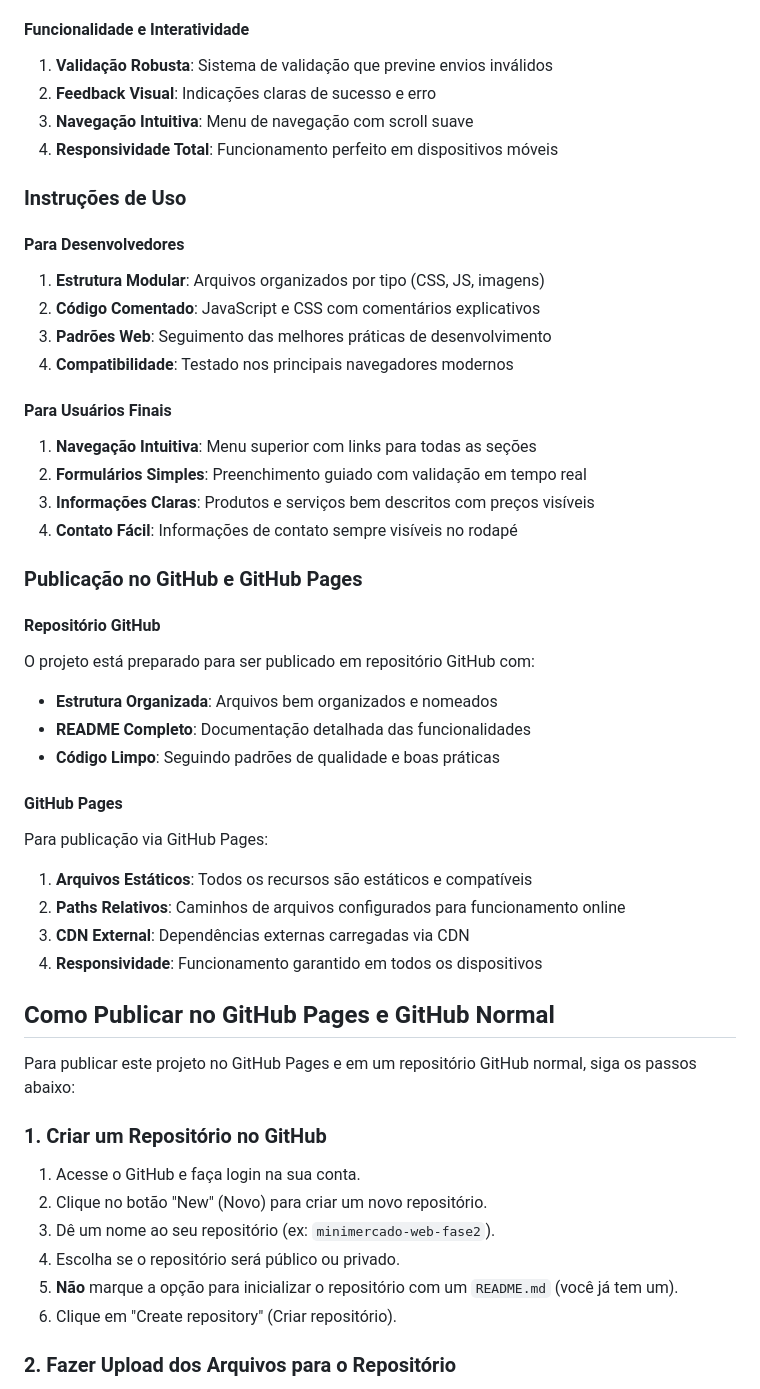
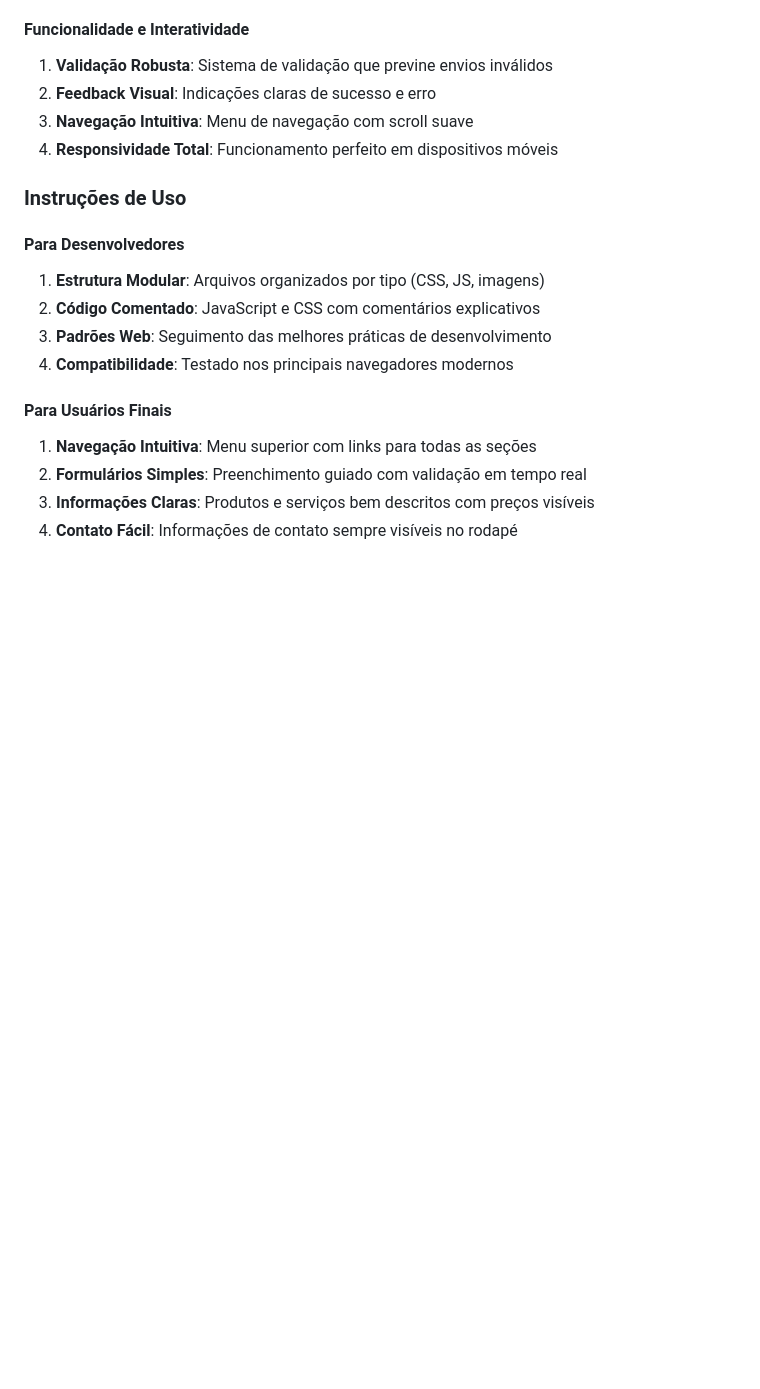
Before and after one commit to gutx188/Minimercado-fase2, a Markdown page: README.md, the part around the change printed below. Rendered like a GitHub page; blank space fills up the shorter version.

```diff
--- a/README.md
+++ b/README.md
@@ -128,34 +128,3 @@ O carrossel implementado oferece:
 2. **Formulários Simples**: Preenchimento guiado com validação em tempo real
 3. **Informações Claras**: Produtos e serviços bem descritos com preços visíveis
 4. **Contato Fácil**: Informações de contato sempre visíveis no rodapé
-
-### Publicação no GitHub e GitHub Pages
-
-#### Repositório GitHub
-O projeto está preparado para ser publicado em repositório GitHub com:
-- **Estrutura Organizada**: Arquivos bem organizados e nomeados
-- **README Completo**: Documentação detalhada das funcionalidades
-- **Código Limpo**: Seguindo padrões de qualidade e boas práticas
-
-#### GitHub Pages
-Para publicação via GitHub Pages:
-1. **Arquivos Estáticos**: Todos os recursos são estáticos e compatíveis
-2. **Paths Relativos**: Caminhos de arquivos configurados para funcionamento online
-3. **CDN External**: Dependências externas carregadas via CDN
-4. **Responsividade**: Funcionamento garantido em todos os dispositivos
-
-## Como Publicar no GitHub Pages e GitHub Normal
-
-Para publicar este projeto no GitHub Pages e em um repositório GitHub normal, siga os passos abaixo:
-
-### 1. Criar um Repositório no GitHub
-
-1. Acesse o GitHub e faça login na sua conta.
-2. Clique no botão "New" (Novo) para criar um novo repositório.
-3. Dê um nome ao seu repositório (ex: `minimercado-web-fase2`).
-4. Escolha se o repositório será público ou privado.
-5. **Não** marque a opção para inicializar o repositório com um `README.md` (você já tem um).
-6. Clique em "Create repository" (Criar repositório).
-
-### 2. Fazer Upload dos Arquivos para o Repositório
-
```
Also changed, not shown: other parts of README.md (+2 -45 lines).
